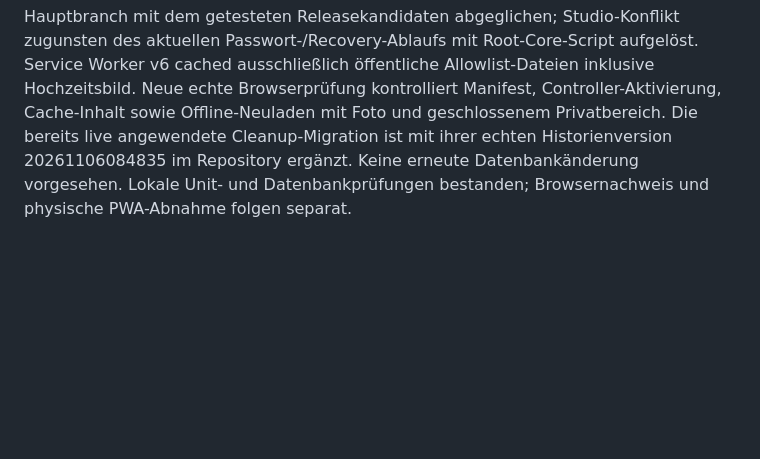
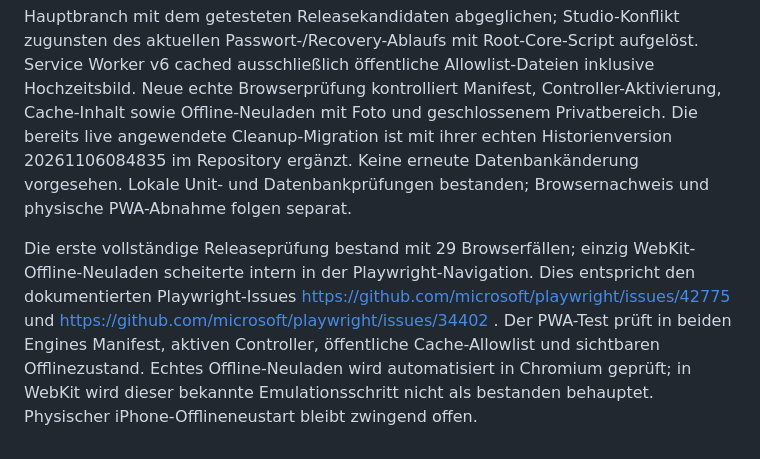
Before and after one commit to sophiekohl/10von100, a Markdown page: docs/TEST_REPORT.md, the part around the change. Drawn GitHub-style; blank space fills up the shorter version.

Commit message:
Document WebKit offline emulation limit and keep physical iPhone reload acceptance open

```diff
--- a/docs/TEST_REPORT.md
+++ b/docs/TEST_REPORT.md
@@ -31,3 +31,5 @@ Erfolgreichen PIN-/Refresh-Ablauf und private Medien mit echten getrennten Konte
 ## Vorbereitung installierbare Hauptversion
 
 Hauptbranch mit dem getesteten Releasekandidaten abgeglichen; Studio-Konflikt zugunsten des aktuellen Passwort-/Recovery-Ablaufs mit Root-Core-Script aufgelöst. Service Worker v6 cached ausschließlich öffentliche Allowlist-Dateien inklusive Hochzeitsbild. Neue echte Browserprüfung kontrolliert Manifest, Controller-Aktivierung, Cache-Inhalt sowie Offline-Neuladen mit Foto und geschlossenem Privatbereich. Die bereits live angewendete Cleanup-Migration ist mit ihrer echten Historienversion 20261106084835 im Repository ergänzt. Keine erneute Datenbankänderung vorgesehen. Lokale Unit- und Datenbankprüfungen bestanden; Browsernachweis und physische PWA-Abnahme folgen separat.
+
+Die erste vollständige Releaseprüfung bestand mit 29 Browserfällen; einzig WebKit-Offline-Neuladen scheiterte intern in der Playwright-Navigation. Dies entspricht den dokumentierten Playwright-Issues https://github.com/microsoft/playwright/issues/42775 und https://github.com/microsoft/playwright/issues/34402 . Der PWA-Test prüft in beiden Engines Manifest, aktiven Controller, öffentliche Cache-Allowlist und sichtbaren Offlinezustand. Echtes Offline-Neuladen wird automatisiert in Chromium geprüft; in WebKit wird dieser bekannte Emulationsschritt nicht als bestanden behauptet. Physischer iPhone-Offlineneustart bleibt zwingend offen.
```
